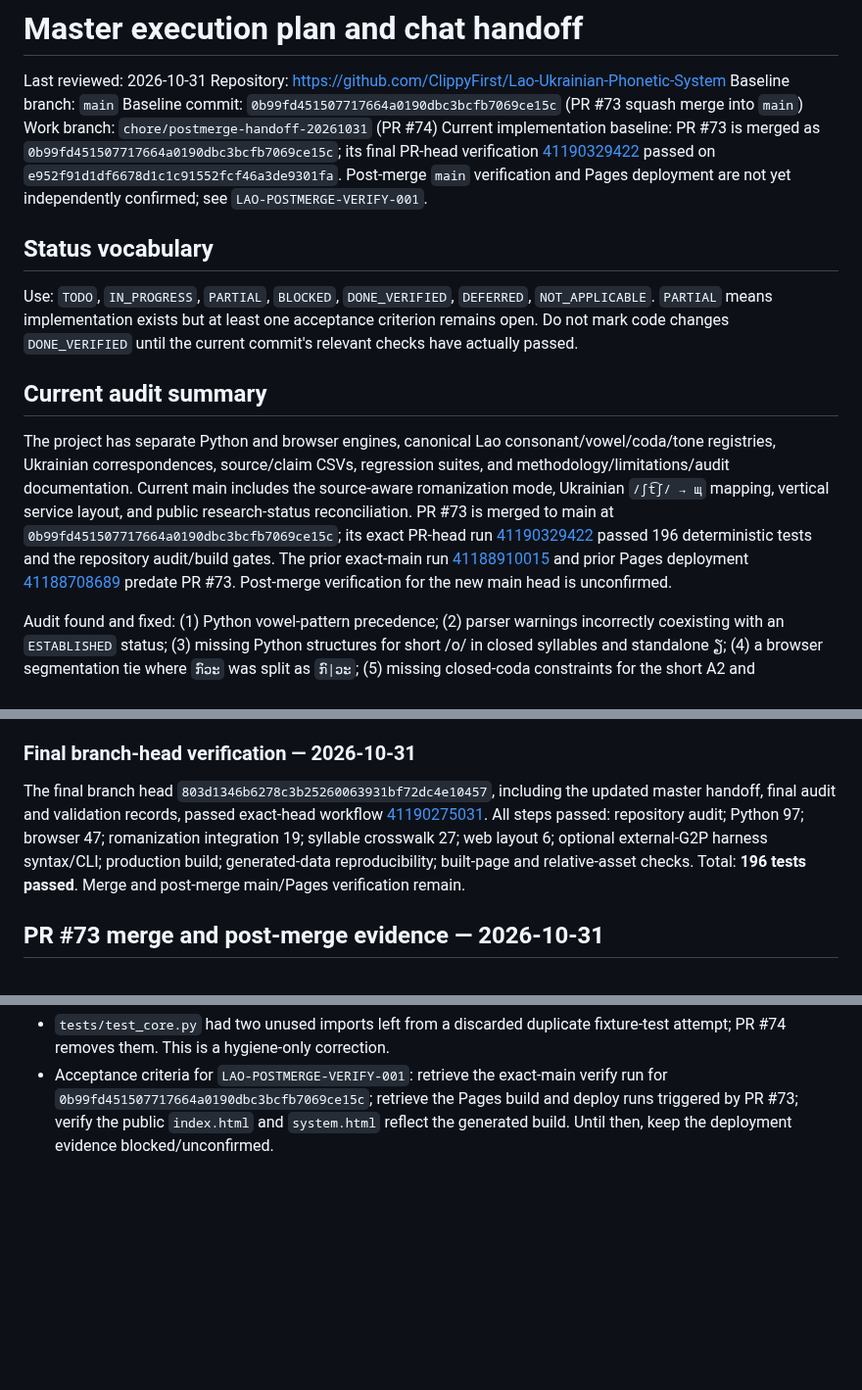
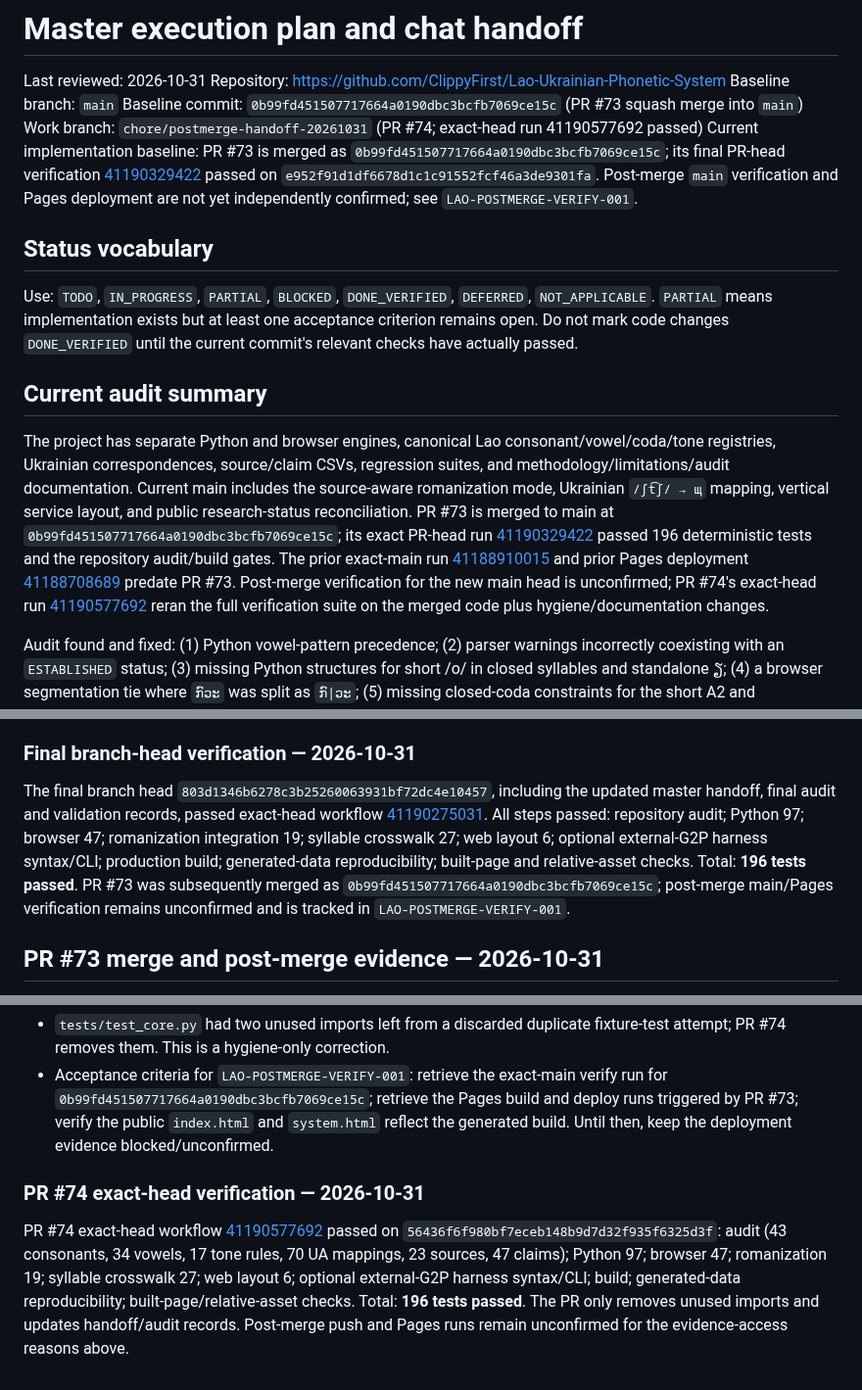
Before and after one commit to ClippyFirst/Lao-Ukrainian-Phonetic-System, a Markdown page: docs/MASTER-EXECUTION-PLAN-AND-CHAT-HANDOFF.md, 3 parts joined by grey strips. Shown at 98% size. Rendered like a GitHub page; blank space fills up the shorter version.

Commit message:
docs(handoff): record PR 74 verification

```diff
--- a/docs/MASTER-EXECUTION-PLAN-AND-CHAT-HANDOFF.md
+++ b/docs/MASTER-EXECUTION-PLAN-AND-CHAT-HANDOFF.md
@@ -11,7 +11,7 @@ Last reviewed: 2026-10-31
 Repository: https://github.com/ClippyFirst/Lao-Ukrainian-Phonetic-System
 Baseline branch: `main`
 Baseline commit: `0b99fd451507717664a0190dbc3bcfb7069ce15c` (PR #73 squash merge into `main`)
-Work branch: `chore/postmerge-handoff-20261031` (PR #74)
+Work branch: `chore/postmerge-handoff-20261031` (PR #74; exact-head run 41190577692 passed)
 Current implementation baseline: PR #73 is merged as `0b99fd451507717664a0190dbc3bcfb7069ce15c`; its final PR-head verification [41190329422](https://github.com/ClippyFirst/Lao-Ukrainian-Phonetic-System/actions/runs/41190329422) passed on `e952f91d1df6678d1c1c91552fcf46a3de9301fa`. Post-merge `main` verification and Pages deployment are not yet independently confirmed; see `LAO-POSTMERGE-VERIFY-001`.
 
 ## Status vocabulary
@@ -20,7 +20,7 @@ Do not mark code changes `DONE_VERIFIED` until the current commit's relevant che
 
 ## Current audit summary
 
-The project has separate Python and browser engines, canonical Lao consonant/vowel/coda/tone registries, Ukrainian correspondences, source/claim CSVs, regression suites, and methodology/limitations/audit documentation. Current main includes the source-aware romanization mode, Ukrainian `/ʃt͡ʃ/ → щ` mapping, vertical service layout, and public research-status reconciliation. PR #73 is merged to main at `0b99fd451507717664a0190dbc3bcfb7069ce15c`; its exact PR-head run [41190329422](https://github.com/ClippyFirst/Lao-Ukrainian-Phonetic-System/actions/runs/41190329422) passed 196 deterministic tests and the repository audit/build gates. The prior exact-main run [41188910015](https://github.com/ClippyFirst/Lao-Ukrainian-Phonetic-System/actions/runs/41188910015) and prior Pages deployment [41188708689](https://github.com/ClippyFirst/Lao-Ukrainian-Phonetic-System/actions/runs/41188708689) predate PR #73. Post-merge verification for the new main head is unconfirmed.
+The project has separate Python and browser engines, canonical Lao consonant/vowel/coda/tone registries, Ukrainian correspondences, source/claim CSVs, regression suites, and methodology/limitations/audit documentation. Current main includes the source-aware romanization mode, Ukrainian `/ʃt͡ʃ/ → щ` mapping, vertical service layout, and public research-status reconciliation. PR #73 is merged to main at `0b99fd451507717664a0190dbc3bcfb7069ce15c`; its exact PR-head run [41190329422](https://github.com/ClippyFirst/Lao-Ukrainian-Phonetic-System/actions/runs/41190329422) passed 196 deterministic tests and the repository audit/build gates. The prior exact-main run [41188910015](https://github.com/ClippyFirst/Lao-Ukrainian-Phonetic-System/actions/runs/41188910015) and prior Pages deployment [41188708689](https://github.com/ClippyFirst/Lao-Ukrainian-Phonetic-System/actions/runs/41188708689) predate PR #73. Post-merge verification for the new main head is unconfirmed; PR #74's exact-head run [41190577692](https://github.com/ClippyFirst/Lao-Ukrainian-Phonetic-System/actions/runs/41190577692) reran the full verification suite on the merged code plus hygiene/documentation changes.
 
 Audit found and fixed: (1) Python vowel-pattern precedence; (2) parser warnings incorrectly coexisting with an `ESTABLISHED` status; (3) missing Python structures for short /o/ in closed syllables and standalone ຽ; (4) a browser segmentation tie where `ກົວະ` was split as `ກົ|ວະ`; (5) missing closed-coda constraints for the short A2 and AWW_SHORT_ALT spelling forms. Shared fixtures are consumed by both engines. Full Python, browser, build, data regeneration, reproducibility and built-page checks passed for the 36-case vowel fixture suite in [run 39484094983](https://github.com/ClippyFirst/Lao-Ukrainian-Phonetic-System/actions/runs/39484094983). The tone/rhyme correction then passed the final PR-head workflow [41190329422](https://github.com/ClippyFirst/Lao-Ukrainian-Phonetic-System/actions/runs/41190329422): Python 97, browser 47, romanization 19, syllable crosswalk 27, web layout 6, audit, build, generated-data reproducibility and built-page/asset checks. The shared fixtures are engineering regression cases, not an independently adjudicated gold corpus.
 
@@ -733,7 +733,7 @@ The mapping changes are project-level Ukrainian practical decisions, not an offi
 
 ### Final branch-head verification — 2026-10-31
 
-The final branch head `803d1346b6278c3b25260063931bf72dc4e10457`, including the updated master handoff, final audit and validation records, passed exact-head workflow [41190275031](https://github.com/ClippyFirst/Lao-Ukrainian-Phonetic-System/actions/runs/41190275031). All steps passed: repository audit; Python 97; browser 47; romanization integration 19; syllable crosswalk 27; web layout 6; optional external-G2P harness syntax/CLI; production build; generated-data reproducibility; built-page and relative-asset checks. Total: **196 tests passed**. Merge and post-merge main/Pages verification remain.
+The final branch head `803d1346b6278c3b25260063931bf72dc4e10457`, including the updated master handoff, final audit and validation records, passed exact-head workflow [41190275031](https://github.com/ClippyFirst/Lao-Ukrainian-Phonetic-System/actions/runs/41190275031). All steps passed: repository audit; Python 97; browser 47; romanization integration 19; syllable crosswalk 27; web layout 6; optional external-G2P harness syntax/CLI; production build; generated-data reproducibility; built-page and relative-asset checks. Total: **196 tests passed**. PR #73 was subsequently merged as `0b99fd451507717664a0190dbc3bcfb7069ce15c`; post-merge main/Pages verification remains unconfirmed and is tracked in `LAO-POSTMERGE-VERIFY-001`.
 
 ## PR #73 merge and post-merge evidence — 2026-10-31
 
@@ -742,3 +742,7 @@ The final branch head `803d1346b6278c3b25260063931bf72dc4e10457`, including the
 - Post-merge main verify and Pages deployment are **not confirmed** in this run. The GitHub connector's `fetch_commit_workflow_runs` currently returns only pull-request-triggered runs; `get_commit_combined_status` returned no classic status entries for the merge commit. The Firecrawl fetch attempt failed with an insufficient-credits response, and the public Pages URL was inaccessible through the web fetcher. These are evidence-access blockers, not evidence that the workflows failed or succeeded.
 - `tests/test_core.py` had two unused imports left from a discarded duplicate fixture-test attempt; PR #74 removes them. This is a hygiene-only correction.
 - Acceptance criteria for `LAO-POSTMERGE-VERIFY-001`: retrieve the exact-main verify run for `0b99fd451507717664a0190dbc3bcfb7069ce15c`; retrieve the Pages build and deploy runs triggered by PR #73; verify the public `index.html` and `system.html` reflect the generated build. Until then, keep the deployment evidence blocked/unconfirmed.
+
+### PR #74 exact-head verification — 2026-10-31
+
+PR #74 exact-head workflow [41190577692](https://github.com/ClippyFirst/Lao-Ukrainian-Phonetic-System/actions/runs/41190577692) passed on `56436f6f980bf7eceb148b9d7d32f935f6325d3f`: audit (43 consonants, 34 vowels, 17 tone rules, 70 UA mappings, 23 sources, 47 claims); Python 97; browser 47; romanization 19; syllable crosswalk 27; web layout 6; optional external-G2P harness syntax/CLI; build; generated-data reproducibility; built-page/relative-asset checks. Total: **196 tests passed**. The PR only removes unused imports and updates handoff/audit records. Post-merge push and Pages runs remain unconfirmed for the evidence-access reasons above.
```
